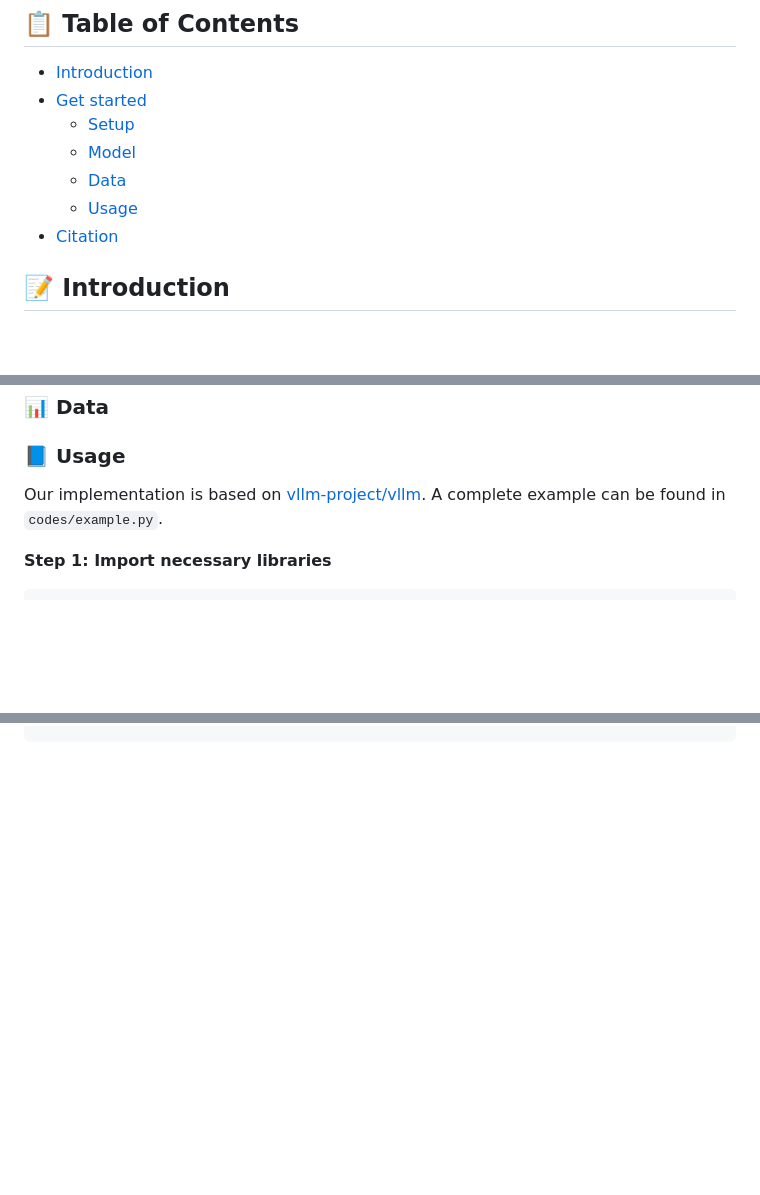
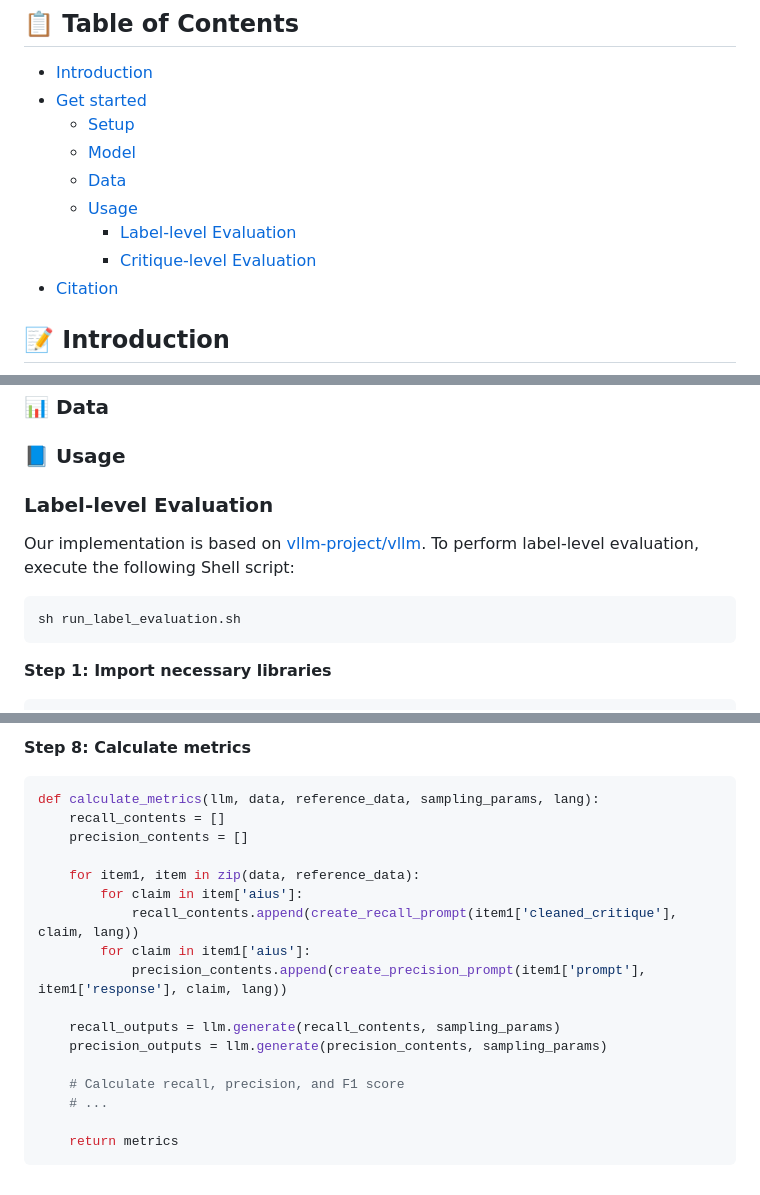
Before and after one commit to GAIR-NLP/Safety-J, a Markdown page: README.md, 3 parts joined by grey strips. GitHub-like rendering; blank space fills up the shorter version.

````diff
--- a/README.md
+++ b/README.md
@@ -12,7 +12,10 @@ This is the official repository for
   - [Model](#-model)
   - [Data](#-data)
   - [Usage](#-usage)
+    - [Label-level Evaluation](#label-level-evaluation)
+    - [Critique-level Evaluation](#critique-level-evaluation)
 - [Citation](#-citation)
+
 
 ## 📝 Introduction
 
@@ -69,7 +72,15 @@ Safety-J is now available on huggingface-hub:
 ### 📊 Data
 
 ### 📘 Usage
-Our implementation is based on [vllm-project/vllm](https://github.com/vllm-project/vllm). A complete example can be found in `codes/example.py`.
+
+### Label-level Evaluation
+
+Our implementation is based on [vllm-project/vllm](https://github.com/vllm-project/vllm). To perform label-level evaluation, execute the following Shell script:
+
+```bash
+sh run_label_evaluation.sh
+```
+
 
 **Step 1: Import necessary libraries**
 
@@ -124,0 +206,20 @@ def calculate_metrics(y_true: List[int], y_pred: List[int]) -> Tuple[float, floa
+**Step 8: Calculate metrics**
+```python
+def calculate_metrics(llm, data, reference_data, sampling_params, lang):
+    recall_contents = []
+    precision_contents = []
+
+    for item1, item in zip(data, reference_data):
+        for claim in item['aius']:
+            recall_contents.append(create_recall_prompt(item1['cleaned_critique'], claim, lang))
+        for claim in item1['aius']:
+            precision_contents.append(create_precision_prompt(item1['prompt'], item1['response'], claim, lang))
+
+    recall_outputs = llm.generate(recall_contents, sampling_params)
+    precision_outputs = llm.generate(precision_contents, sampling_params)
+
+    # Calculate recall, precision, and F1 score
+    # ...
+
+    return metrics
+```
````
Also changed, not shown: other parts of README.md (+70 -0 lines).
